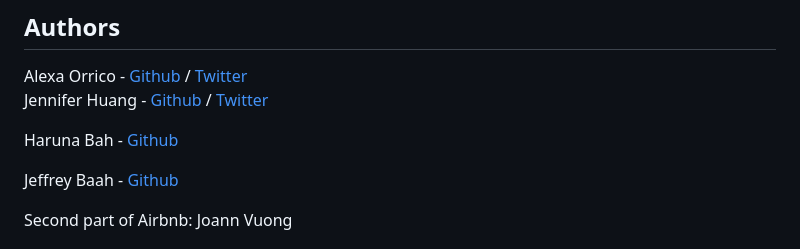
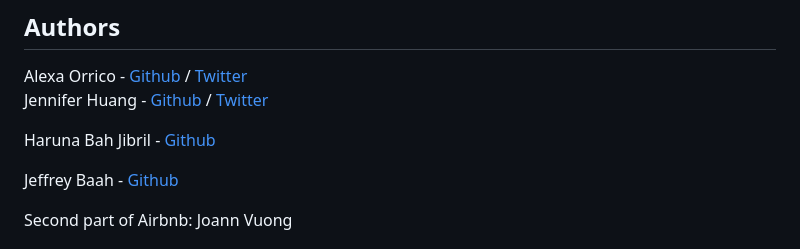
Before and after one commit to harzjunior/AirBnB_clone_v3, a Markdown page: README.md, the part around the change. Rendered like a GitHub page.

```diff
--- a/README.md
+++ b/README.md
@@ -157,7 +157,7 @@ No known bugs at this time.
 Alexa Orrico - [Github](https://github.com/alexaorrico) / [Twitter](https://twitter.com/alexa_orrico)
 Jennifer Huang - [Github](https://github.com/jhuang10123) / [Twitter](https://twitter.com/earthtojhuang)
 
-Haruna Bah - [Github](https://github.com/harzjunior)
+Haruna Bah Jibril - [Github](https://github.com/harzjunior)
 
 Jeffrey Baah - [Github](https://github.com/kofikorang12)
 
```
